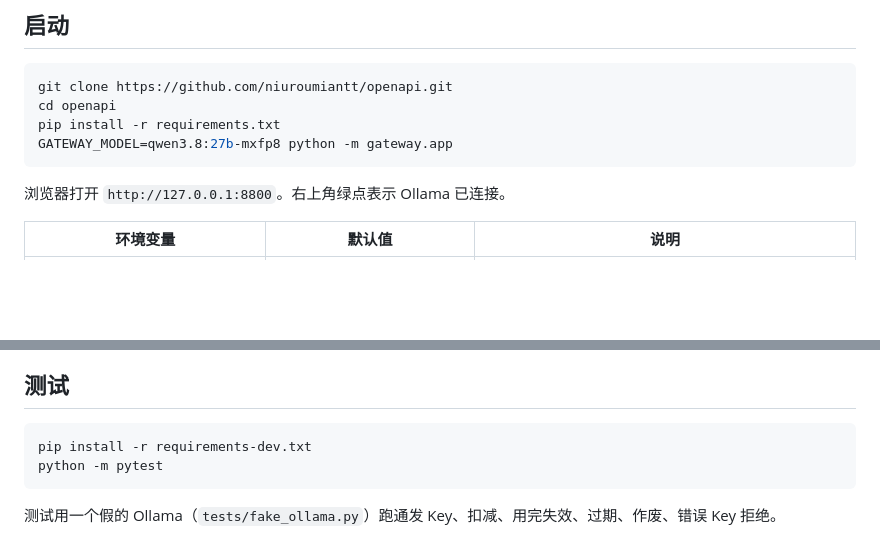
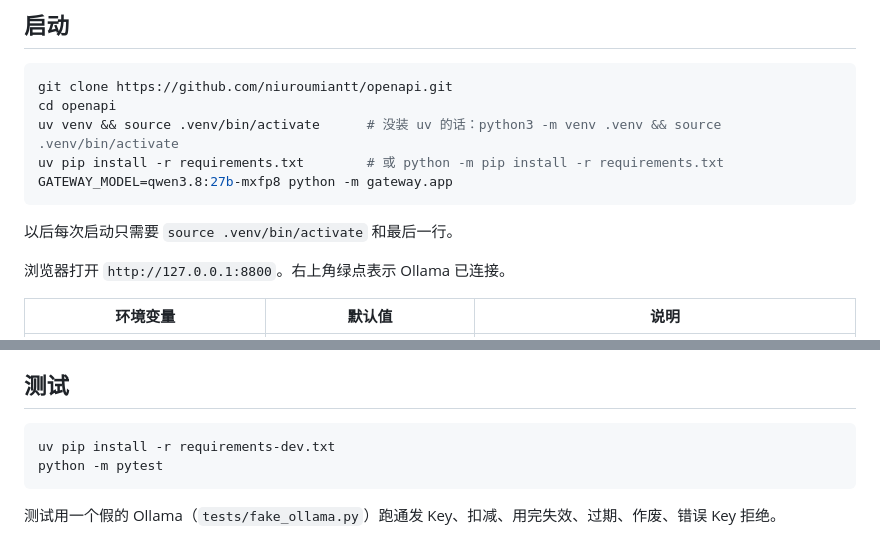
Before and after one commit to niuroumiantt/openapi, a Markdown page: README.md, 2 parts joined by grey strips. Drawn GitHub-style; blank space fills up the shorter version.

Commit message:
README: install with uv venv
Co-Authored-By: Claude Fable 5.1 <noreply@anthropic.com>
Claude-Session: https://claude.ai/code/session_016sx8isxQbMrMsB78uQHmNq

````diff
--- a/README.md
+++ b/README.md
@@ -20,9 +20,12 @@ Ollama 127.0.0.1:11434 → 你的 27b 模型
 ```bash
 git clone https://github.com/niuroumiantt/openapi.git
 cd openapi
-pip install -r requirements.txt
+uv venv && source .venv/bin/activate      # 没装 uv 的话：python3 -m venv .venv && source .venv/bin/activate
+uv pip install -r requirements.txt        # 或 python -m pip install -r requirements.txt
 GATEWAY_MODEL=qwen3.8:27b-mxfp8 python -m gateway.app
 ```
+
+以后每次启动只需要 `source .venv/bin/activate` 和最后一行。
 
 浏览器打开 `http://127.0.0.1:8800`。右上角绿点表示 Ollama 已连接。
 
@@ -69,7 +72,7 @@ print(resp.choices[0].message.content)
 ## 测试
 
 ```bash
-pip install -r requirements-dev.txt
+uv pip install -r requirements-dev.txt
 python -m pytest
 ```
 
````
